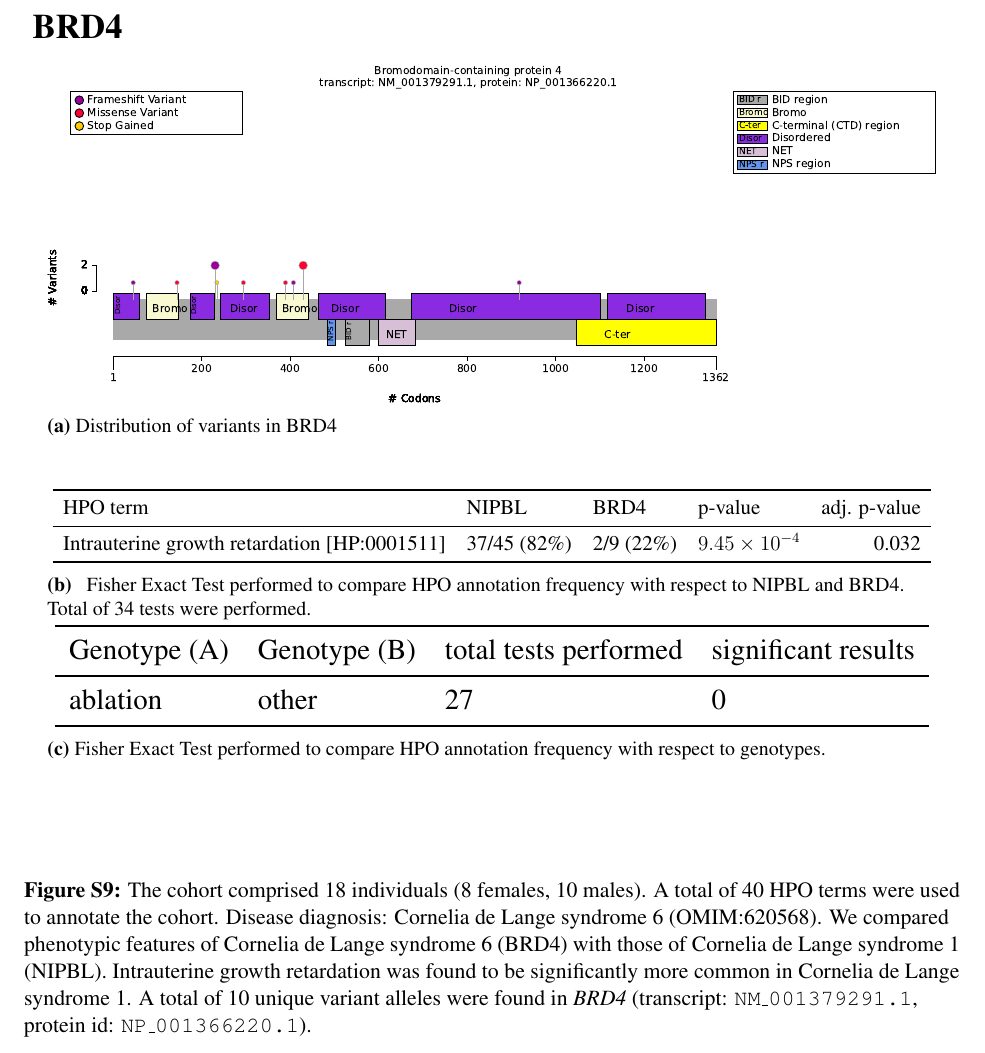
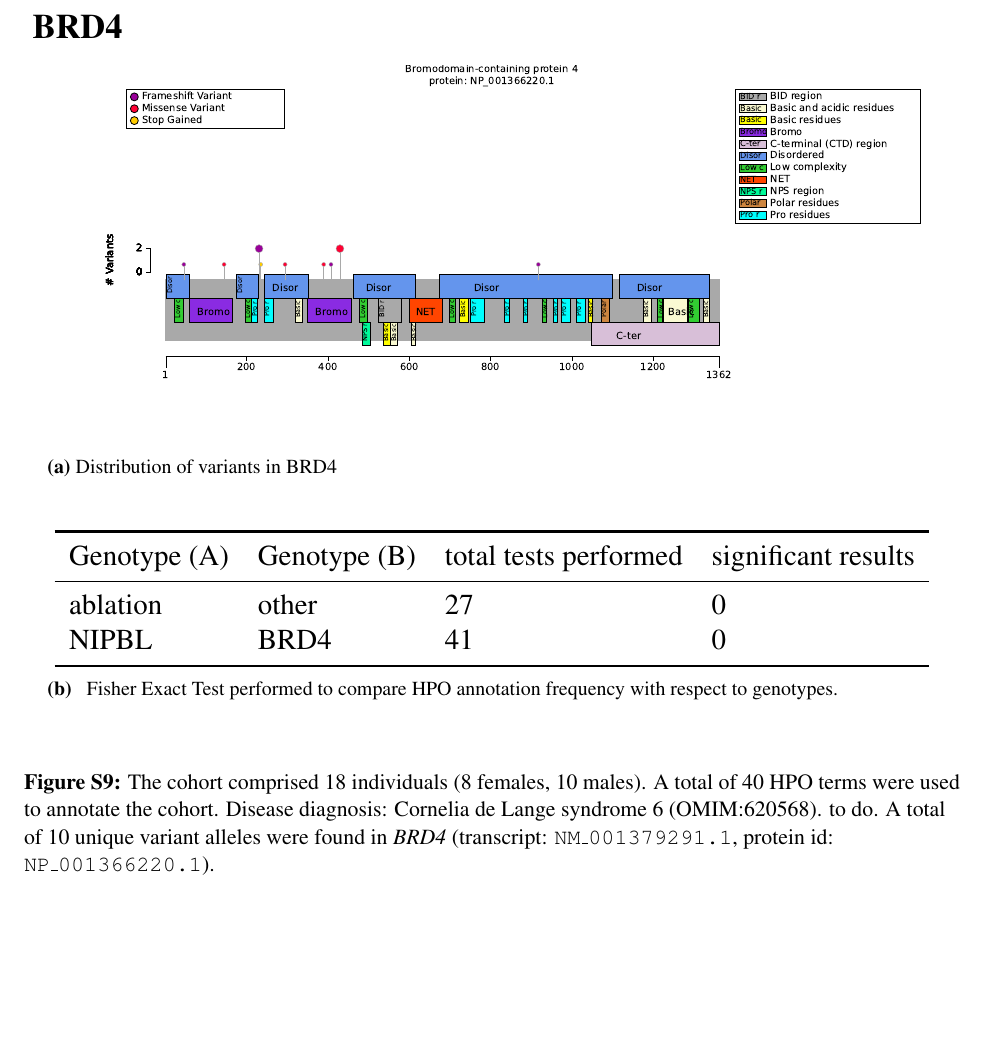
Before and after one commit to P2GX/gpsea-cs, a LaTeX document (supplement/supplement.tex, which reads supplement/tex/BRD4_summary.tex): part of page 30 of 119, cut so that both start at the same text, the shorter picture padded with empty space. Compiled offline with pdfLaTeX.

Commit message:
Update *BRD4*.

```diff
--- a/supplement/tex/BRD4_summary.tex
+++ b/supplement/tex/BRD4_summary.tex
@@ -15,36 +15,18 @@
 \resizebox{\textwidth}{!}{
 \begin{tabular}{llllrr}
 \toprule
-HPO term & NIPBL & BRD4 & p-value & adj. p-value\\
+Genotype (A) & Genotype (B) & total tests performed & significant results\\
 \midrule
-Intrauterine growth retardation [HP:0001511] & 37/45 (82\%) & 2/9 (22\%) & $9.45\times 10^{-4}$ & 0.032\\
+ablation & other & 27 & 0\\
+NIPBL & BRD4 & 41 & 0\\
 \bottomrule
 \end{tabular}
 }
 \captionsetup{justification=raggedright,singlelinecheck=false}
-\caption{         Fisher Exact Test performed to compare HPO annotation frequency with respect to NIPBL and BRD4. Total of
-        34 tests were performed. }
-\end{subfigure}
-\vspace{2em}
-\begin{subfigure}[b]{0.95\textwidth}
-\centering
-\resizebox{\textwidth}{!}{
-\begin{tabular}{llllrr}
-\toprule
-Genotype (A) & Genotype (B) & total tests performed & significant results\\
-\midrule
-ablation & other & 27 & 0\\
-\bottomrule
-\end{tabular}
-}
-\captionsetup{justification=raggedright,singlelinecheck=false}
-\caption{Fisher Exact Test performed to compare HPO annotation frequency with respect to genotypes.}
+\caption{             Fisher Exact Test performed to compare HPO annotation frequency with respect to genotypes. }
 \end{subfigure}
 
 \vspace{2em}
 
-\caption{The cohort comprised 18 individuals (8 females, 10 males). A total of 40 HPO terms were used to annotate the cohort. Disease diagnosis: Cornelia de Lange syndrome 6 (OMIM:620568).
-We compared phenotypic features of Cornelia de Lange syndrome 6 (BRD4) with those of Cornelia de Lange syndrome 1 (NIPBL).
-Intrauterine growth retardation was found to be significantly more common in Cornelia de Lange syndrome 1.
-A total of 10 unique variant alleles were found in \textit{BRD4} (transcript: \texttt{NM\_001379291.1}, protein id: \texttt{NP\_001366220.1}).}
+\caption{ The cohort comprised 18 individuals (8 females, 10 males). A total of 40 HPO terms were used to annotate the cohort. Disease diagnosis: Cornelia de Lange syndrome 6 (OMIM:620568). to do. A total of 10 unique variant alleles were found in \textit{BRD4} (transcript: \texttt{NM\_001379291.1}, protein id: \texttt{NP\_001366220.1}).}
 \end{figure}
```
Also changed, not shown: supplement/scripts/v9_6/cohort_dashboard.txt (+1 -1 lines), supplement/scripts/v9_6/fisher_exact_test_dashboard.txt (+2 -2 lines), supplement/scripts/v9_6/sig_fisher_exact_test_dashboard.txt (+0 -1 lines), supplement/img/BRD4_protein_diagram.pdf, 1 other file.
